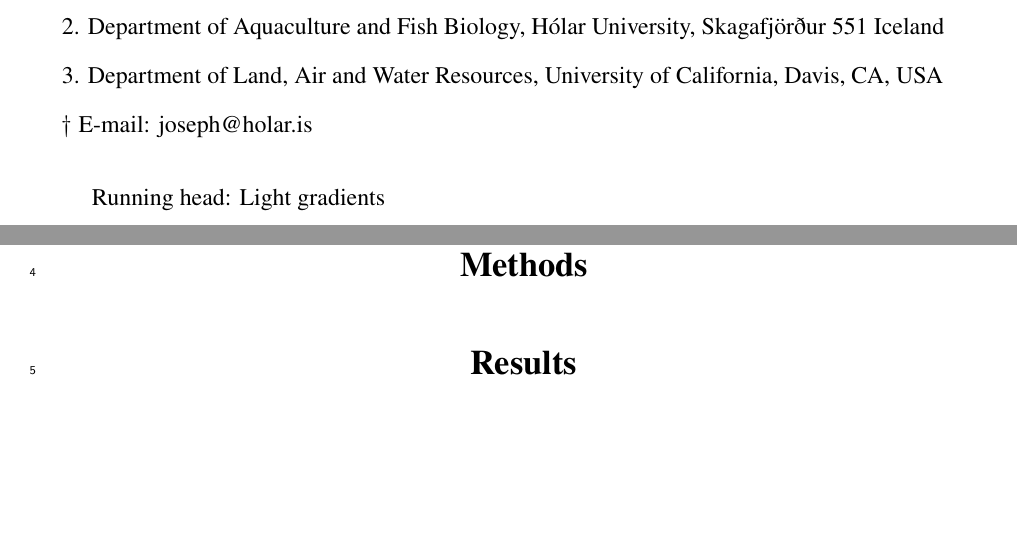
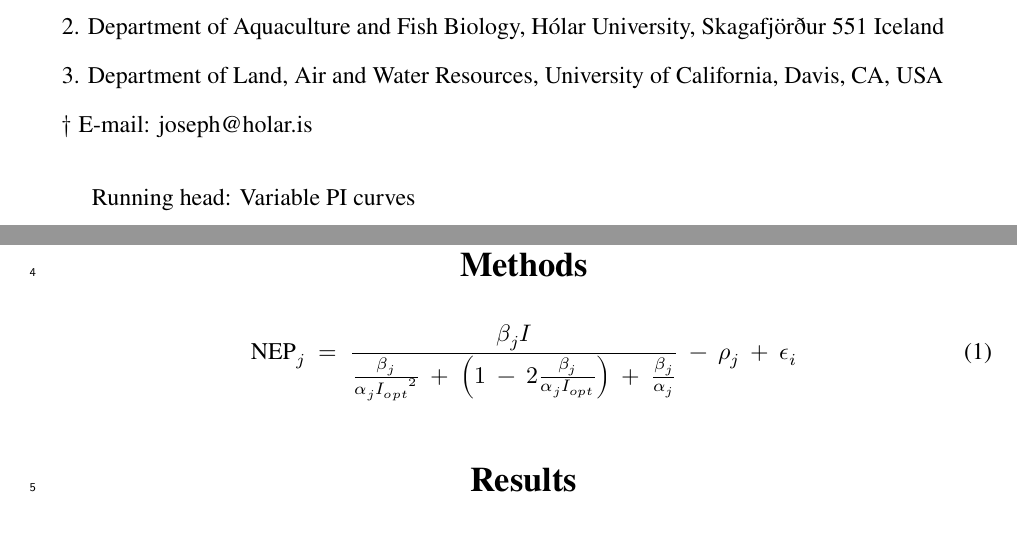
Before and after one commit to jsphillips2/light_gradients, a LaTeX document (manuscript/light_gradient_ms.tex, which reads manuscript/02-methods.tex): two parts of pages 1 and 3 of 8, joined at a grey line, cut so that both start at the same text, the shorter picture padded with empty space. Compiled offline with XeLaTeX.

Commit message:
Updated manuscript files

```diff
--- a/manuscript/02-methods.tex
+++ b/manuscript/02-methods.tex
@@ -1,3 +1,15 @@
 
 
 \section*{Methods}
+
+%
+\begin{equation}
+    \text{NEP}_j = \frac{\beta_j I}
+                        {\frac{\beta_j}{\alpha_j {I_{opt}}^2} +
+                          \left(1 - 2 \frac{\beta_j}
+                                            {\alpha_j I_{opt}}
+                          \right) +
+                            \frac{\beta_j}{\alpha_j}
+                        } - \rho_j + \epsilon_i
+\end{equation}
+%
--- a/manuscript/light_gradient_ms.tex
+++ b/manuscript/light_gradient_ms.tex
@@ -73,7 +73,7 @@ University of California, Davis, CA, USA
 
 \bigskip
 
-Running head: {Light gradients}
+Running head: {Variable PI curves}
 
 \linenumbers{}
 
```
Also changed, not shown: manuscript/light_gradient_ms.pdf.
